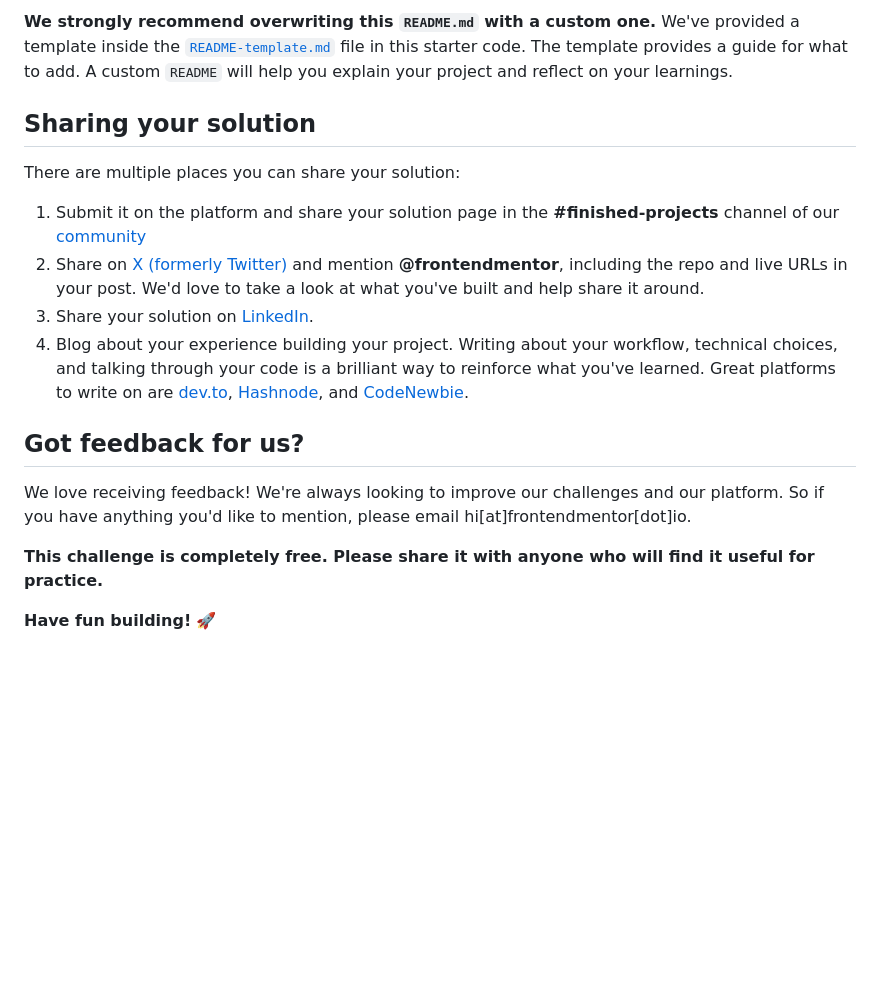
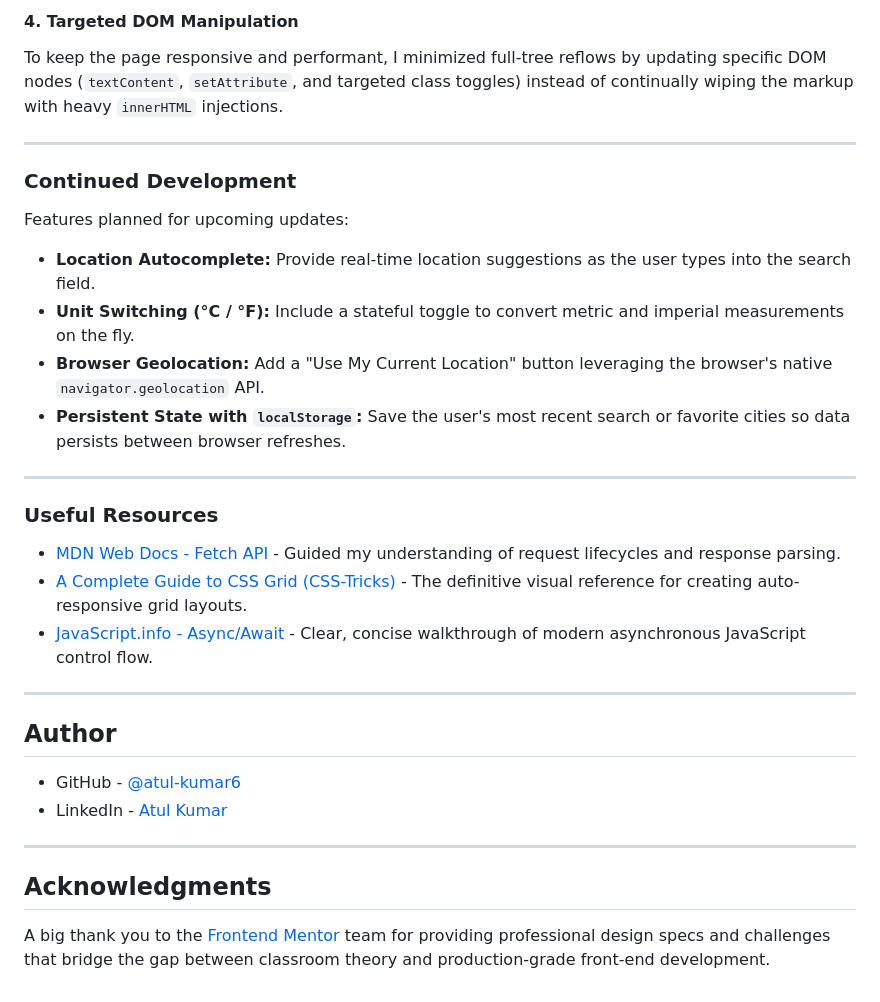
Before and after one commit to atul-kumar06/weather-application, a Markdown page: README.md, the part around one of its changes. Rendered like a GitHub page; blank space fills up the shorter version.

```diff
--- a/README.md
+++ b/README.md
@@ -98,19 +138,36 @@ Remember, if you're looking for feedback on your solution, be sure to ask questi
 
-**We strongly recommend overwriting this `README.md` with a custom one.** We've provided a template inside the [`README-template.md`](./README-template.md) file in this starter code. The template provides a guide for what to add. A custom `README` will help you explain your project and reflect on your learnings.
+#### 4. Targeted DOM Manipulation
 
-## Sharing your solution
+To keep the page responsive and performant, I minimized full-tree reflows by updating specific DOM nodes (`textContent`, `setAttribute`, and targeted class toggles) instead of continually wiping the markup with heavy `innerHTML` injections.
 
-There are multiple places you can share your solution:
+---
 
-1. Submit it on the platform and share your solution page in the **#finished-projects** channel of our [community](https://www.frontendmentor.io/community)
-2. Share on [X (formerly Twitter)](https://x.com/frontendmentor) and mention **@frontendmentor**, including the repo and live URLs in your post. We'd love to take a look at what you've built and help share it around.
-3. Share your solution on [LinkedIn](https://www.linkedin.com/company/frontend-mentor/).
-4. Blog about your experience building your project. Writing about your workflow, technical choices, and talking through your code is a brilliant way to reinforce what you've learned. Great platforms to write on are [dev.to](https://dev.to/), [Hashnode](https://hashnode.com/), and [CodeNewbie](https://community.codenewbie.org/).
+### Continued Development
 
-## Got feedback for us?
+Features planned for upcoming updates:
 
-We love receiving feedback! We're always looking to improve our challenges and our platform. So if you have anything you'd like to mention, please email hi[at]frontendmentor[dot]io.
+- **Location Autocomplete:** Provide real-time location suggestions as the user types into the search field.
+- **Unit Switching (°C / °F):** Include a stateful toggle to convert metric and imperial measurements on the fly.
+- **Browser Geolocation:** Add a "Use My Current Location" button leveraging the browser's native `navigator.geolocation` API.
+- **Persistent State with `localStorage`:** Save the user's most recent search or favorite cities so data persists between browser refreshes.
 
-**This challenge is completely free. Please share it with anyone who will find it useful for practice.**
+---
 
-**Have fun building!** 🚀
+### Useful Resources
+
+- [MDN Web Docs - Fetch API](https://developer.mozilla.org/en-US/docs/Web/API/Fetch_API/Using_Fetch) - Guided my understanding of request lifecycles and response parsing.
+- [A Complete Guide to CSS Grid (CSS-Tricks)](https://css-tricks.com/snippets/css/complete-guide-grid/) - The definitive visual reference for creating auto-responsive grid layouts.
+- [JavaScript.info - Async/Await](https://javascript.info/async-await) - Clear, concise walkthrough of modern asynchronous JavaScript control flow.
+
+---
+
+## Author
+
+- GitHub - [@atul-kumar6](https://github.com/atul-kumar06)
+- LinkedIn - [Atul Kumar](https://www.linkedin.com/in/atul-kumar-089570236/)
+
+---
+
+## Acknowledgments
+
+A big thank you to the [Frontend Mentor](https://www.frontendmentor.io) team for providing professional design specs and challenges that bridge the gap between classroom theory and production-grade front-end development.
```
Also changed, not shown: other parts of README.md (+100 -60 lines), style-guide.md (deleted, +0 -47 lines).
